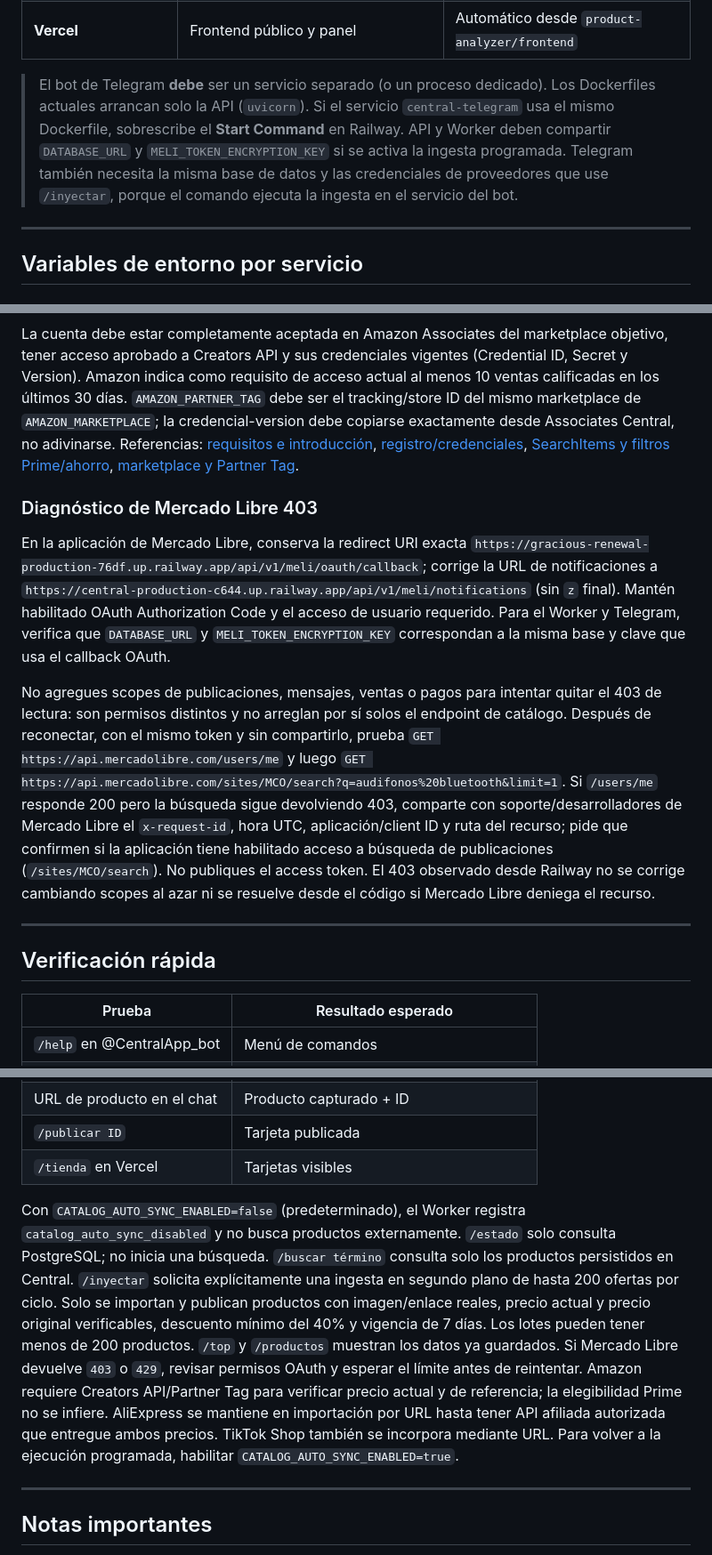
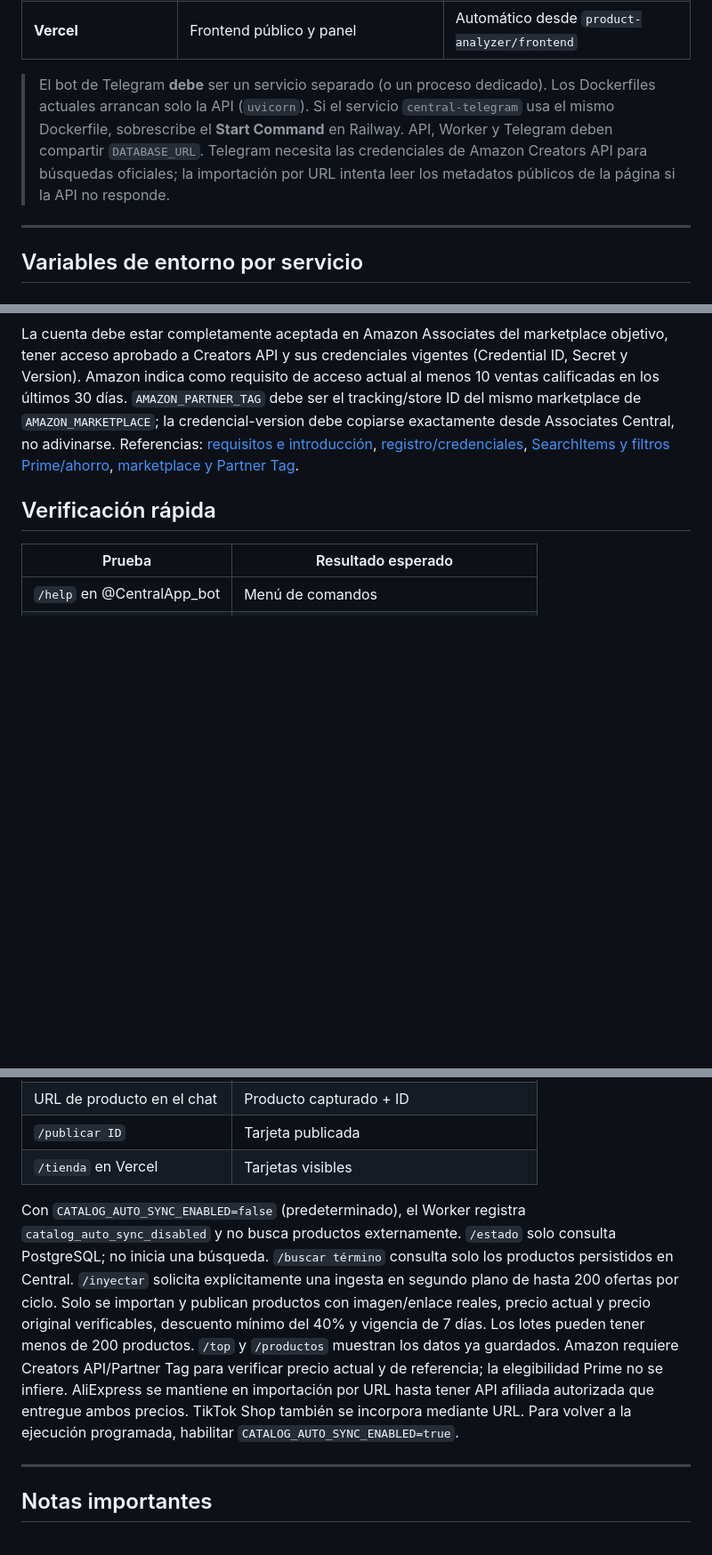
Before and after one commit to JHbotero-deve/Central, a Markdown page: docs/DESPLIEGUE.md, 3 parts joined by grey strips. Shown at 89% size. GitHub-like rendering; blank space fills up the shorter version.

Commit message:
Retirar configuración de Mercado Libre de la guía activa

```diff
--- a/docs/DESPLIEGUE.md
+++ b/docs/DESPLIEGUE.md
@@ -13,7 +13,7 @@ Documento operativo para levantar Central cuando haya presupuesto (Railway Hobby
 | **Vercel** | Frontend público y panel | Automático desde `product-analyzer/frontend` |
 
 > El bot de Telegram **debe** ser un servicio separado (o un proceso dedicado). Los Dockerfiles actuales arrancan solo la API (`uvicorn`). Si el servicio `central-telegram` usa el mismo Dockerfile, sobrescribe el **Start Command** en Railway.
-> API y Worker deben compartir `DATABASE_URL` y `MELI_TOKEN_ENCRYPTION_KEY` si se activa la ingesta programada. Telegram también necesita la misma base de datos y las credenciales de proveedores que use `/inyectar`, porque el comando ejecuta la ingesta en el servicio del bot.
+> API, Worker y Telegram deben compartir `DATABASE_URL`. Telegram necesita las credenciales de Amazon Creators API para búsquedas oficiales; la importación por URL intenta leer los metadatos públicos de la página si la API no responde.
 
 ---
 
@@ -161,14 +161,6 @@ Al importar una URL de Amazon con ASIN, si esas credenciales están configuradas
 
 La cuenta debe estar completamente aceptada en Amazon Associates del marketplace objetivo, tener acceso aprobado a Creators API y sus credenciales vigentes (Credential ID, Secret y Version). Amazon indica como requisito de acceso actual al menos 10 ventas calificadas en los últimos 30 días. `AMAZON_PARTNER_TAG` debe ser el tracking/store ID del mismo marketplace de `AMAZON_MARKETPLACE`; la credencial-version debe copiarse exactamente desde Associates Central, no adivinarse. Referencias: [requisitos e introducción](https://affiliate-program.amazon.com/creatorsapi/docs/en-us/introduction), [registro/credenciales](https://affiliate-program.amazon.com/creatorsapi/docs/en-us/onboarding/register-for-creators-api), [SearchItems y filtros Prime/ahorro](https://affiliate-program.amazon.com/creatorsapi/docs/en-us/api-reference/operations/search-items), [marketplace y Partner Tag](https://affiliate-program.amazon.com/creatorsapi/docs/en-us/concepts/common-request-headers-and-parameters).
 
-### Diagnóstico de Mercado Libre 403
-
-En la aplicación de Mercado Libre, conserva la redirect URI exacta `https://gracious-renewal-production-76df.up.railway.app/api/v1/meli/oauth/callback`; corrige la URL de notificaciones a `https://central-production-c644.up.railway.app/api/v1/meli/notifications` (sin `z` final). Mantén habilitado OAuth Authorization Code y el acceso de usuario requerido. Para el Worker y Telegram, verifica que `DATABASE_URL` y `MELI_TOKEN_ENCRYPTION_KEY` correspondan a la misma base y clave que usa el callback OAuth.
-
-No agregues scopes de publicaciones, mensajes, ventas o pagos para intentar quitar el 403 de lectura: son permisos distintos y no arreglan por sí solos el endpoint de catálogo. Después de reconectar, con el mismo token y sin compartirlo, prueba `GET https://api.mercadolibre.com/users/me` y luego `GET https://api.mercadolibre.com/sites/MCO/search?q=audifonos%20bluetooth&limit=1`. Si `/users/me` responde 200 pero la búsqueda sigue devolviendo 403, comparte con soporte/desarrolladores de Mercado Libre el `x-request-id`, hora UTC, aplicación/client ID y ruta del recurso; pide que confirmen si la aplicación tiene habilitado acceso a búsqueda de publicaciones (`/sites/MCO/search`). No publiques el access token. El 403 observado desde Railway no se corrige cambiando scopes al azar ni se resuelve desde el código si Mercado Libre deniega el recurso.
-
----
-
 ## Verificación rápida
 
 | Prueba | Resultado esperado |
@@ -180,7 +172,7 @@ No agregues scopes de publicaciones, mensajes, ventas o pagos para intentar quit
 | `/publicar ID` | Tarjeta publicada |
 | `/tienda` en Vercel | Tarjetas visibles |
 
-Con `CATALOG_AUTO_SYNC_ENABLED=false` (predeterminado), el Worker registra `catalog_auto_sync_disabled` y no busca productos externamente. `/estado` solo consulta PostgreSQL; no inicia una búsqueda. `/buscar término` consulta solo los productos persistidos en Central. `/inyectar` solicita explícitamente una ingesta en segundo plano de hasta 200 ofertas por ciclo. Solo se importan y publican productos con imagen/enlace reales, precio actual y precio original verificables, descuento mínimo del 40% y vigencia de 7 días. Los lotes pueden tener menos de 200 productos. `/top` y `/productos` muestran los datos ya guardados. Si Mercado Libre devuelve `403` o `429`, revisar permisos OAuth y esperar el límite antes de reintentar. Amazon requiere Creators API/Partner Tag para verificar precio actual y de referencia; la elegibilidad Prime no se infiere. AliExpress se mantiene en importación por URL hasta tener API afiliada autorizada que entregue ambos precios. TikTok Shop también se incorpora mediante URL. Para volver a la ejecución programada, habilitar `CATALOG_AUTO_SYNC_ENABLED=true`.
+Con `CATALOG_AUTO_SYNC_ENABLED=false` (predeterminado), el Worker registra `catalog_auto_sync_disabled` y no busca productos externamente. `/estado` solo consulta PostgreSQL; no inicia una búsqueda. `/buscar término` consulta solo los productos persistidos en Central. `/inyectar` solicita explícitamente una ingesta en segundo plano de hasta 200 ofertas por ciclo. Solo se importan y publican productos con imagen/enlace reales, precio actual y precio original verificables, descuento mínimo del 40% y vigencia de 7 días. Los lotes pueden tener menos de 200 productos. `/top` y `/productos` muestran los datos ya guardados. Amazon requiere Creators API/Partner Tag para verificar precio actual y de referencia; la elegibilidad Prime no se infiere. AliExpress se mantiene en importación por URL hasta tener API afiliada autorizada que entregue ambos precios. TikTok Shop también se incorpora mediante URL. Para volver a la ejecución programada, habilitar `CATALOG_AUTO_SYNC_ENABLED=true`.
 
 ---
 
```
